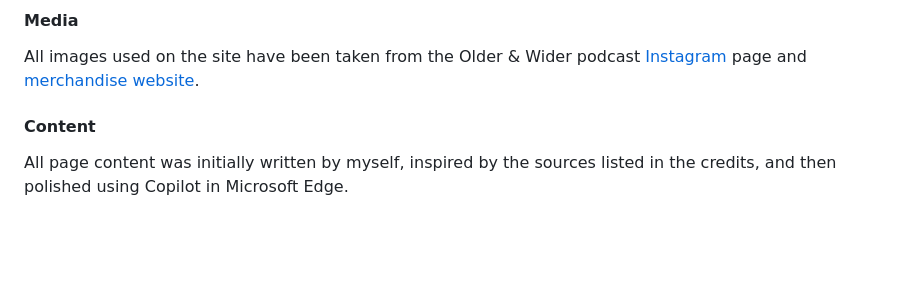
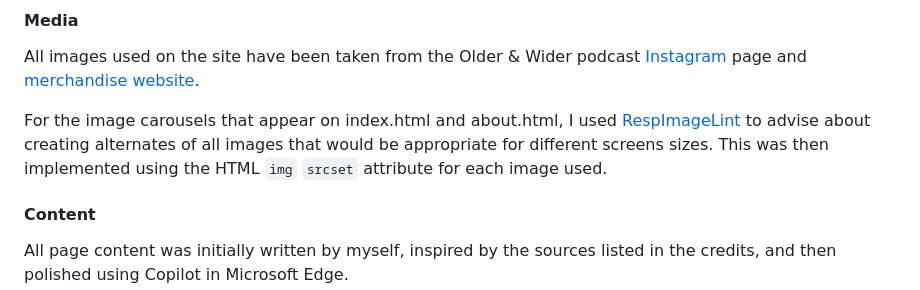
Before and after one commit to dvfrancis/older-and-wider, a Markdown page: README.md, the part around the change. GitHub-like rendering; blank space fills up the shorter version.

Commit message:
docs: update README.md

```diff
--- a/README.md
+++ b/README.md
@@ -257,6 +257,8 @@ Fonts were chosen from Google Fonts:
 
 All images used on the site have been taken from the Older & Wider podcast [Instagram](https://www.instagram.com/olderandwiderpodcast) page and [merchandise website](https://olderandwidershop.com).
 
+For the image carousels that appear on index.html and about.html, I used [RespImageLint](https://ausi.github.io/respimagelint/) to advise about creating alternates of all images that would be appropriate for different screens sizes. This was then implemented using the HTML `img` `srcset` attribute for each image used.
+
 #### Content
 
 All page content was initially written by myself, inspired by the sources listed in the credits, and then polished using Copilot in Microsoft Edge.
```
